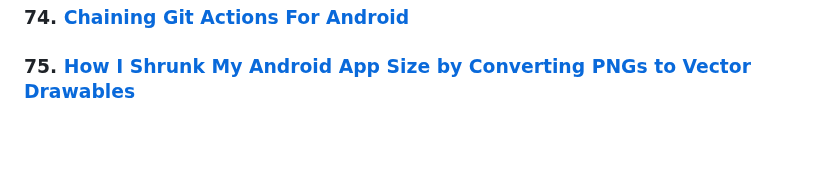
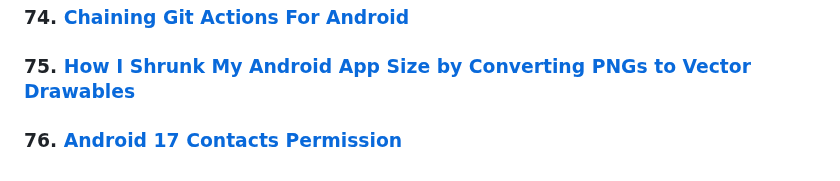
Before and after one commit to TomerPacific/MediumArticles, a Markdown page: README.md, the part around the change. Rendered like a GitHub page; blank space fills up the shorter version.

Commit message:
Add new article on Android 17 Contacts Permission

```diff
--- a/README.md
+++ b/README.md
@@ -152,3 +152,5 @@ A repository that contains links to all the articles I wrote and code associated
 ### 74. [Chaining Git Actions For Android](https://proandroiddev.com/chaining-git-actions-for-android-beb387e9db50)
 
 ### 75. [How I Shrunk My Android App Size by Converting PNGs to Vector Drawables](https://proandroiddev.com/how-i-shrunk-my-android-app-size-by-converting-pngs-to-vector-drawables-5005da8cb48e)
+
+### 76. [Android 17 Contacts Permission](https://proandroiddev.com/contacts-permission-in-android-17-838af8bdf139)
```
